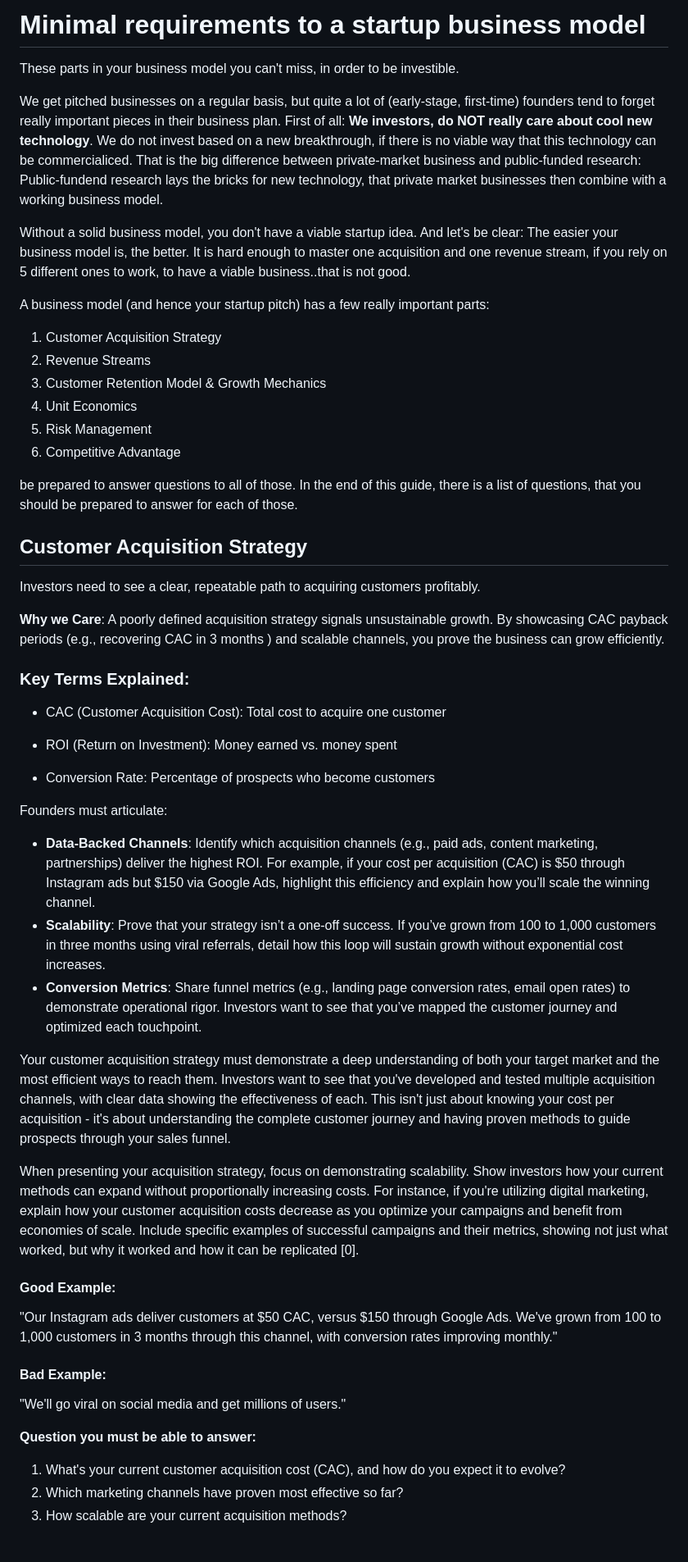
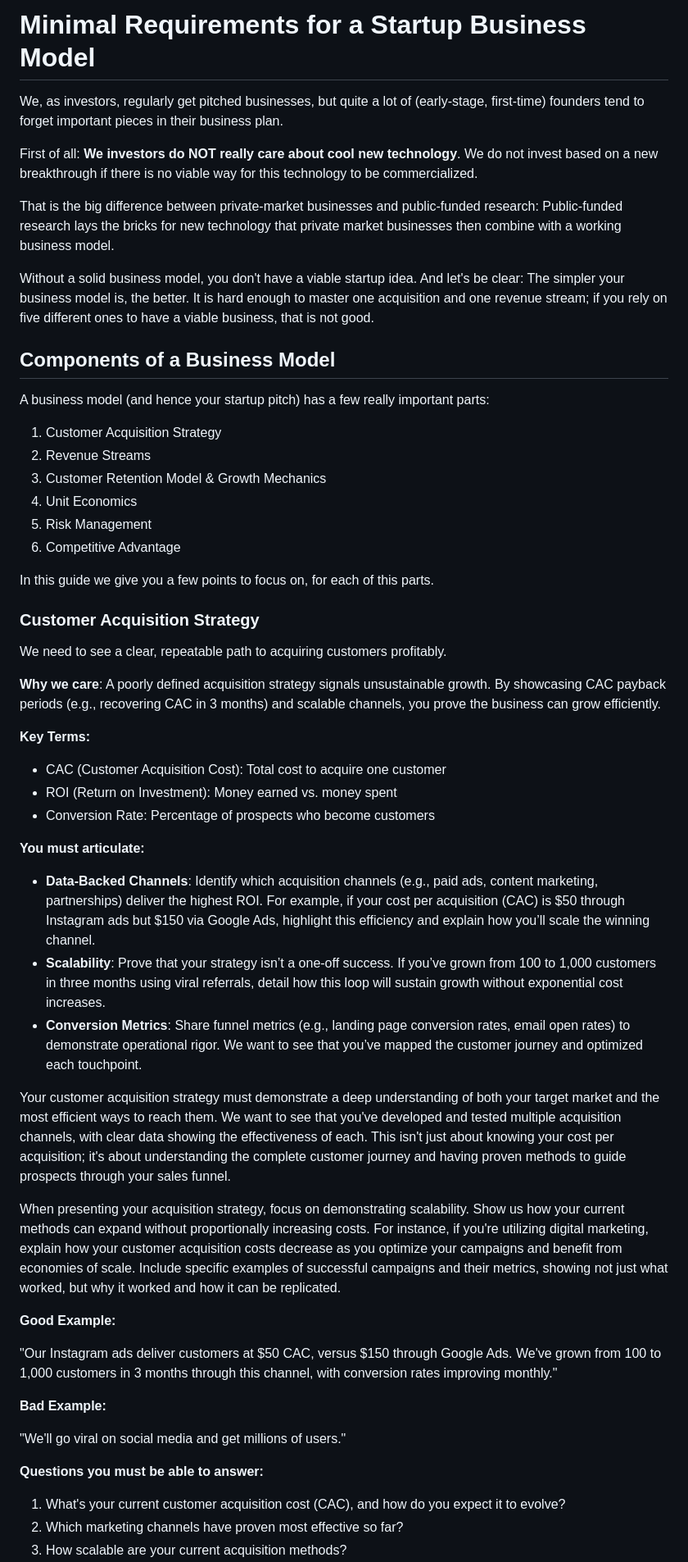
Before and after one commit to atwucapital/atwucapital.com, a Markdown page: docs/guides/Minimal requirements to a startup business model.md, the part around one of its changes. Shown at 82% size. Drawn GitHub-style; blank space fills up the shorter version.

```diff
--- a/docs/guides/Minimal requirements to a startup business model.md
+++ b/docs/guides/Minimal requirements to a startup business model.md
@@ -1,13 +1,16 @@
-# Minimal requirements to a startup business model
+# Minimal Requirements for a Startup Business Model
 
-These parts in your business model you can't miss, in order to be investible.
+We, as investors, regularly get pitched businesses, but quite a lot of (early-stage, first-time) founders tend to forget important pieces in their business plan.
 
-We get pitched businesses on a regular basis, but quite a lot of (early-stage, first-time) founders tend to forget really important pieces in their business plan. First of all: **We investors, do NOT really care about cool new technology**. We do not invest based on a new breakthrough, if there is no viable way that this technology can be commercialiced. That is the big difference between private-market business and public-funded research: Public-fundend research lays the bricks for new technology, that private market businesses then combine with a working business model.
+First of all: **We investors do NOT really care about cool new technology**. We do not invest based on a new breakthrough if there is no viable way for this technology to be commercialized.
 
-Without a solid business model, you don't have a viable startup idea. And let's be clear: The easier your business model is, the better. It is hard enough to master one acquisition and one revenue stream, if you rely on 5 different ones to work, to have a viable business..that is not good.
+That is the big difference between private-market businesses and public-funded research: Public-funded research lays the bricks for new technology that private market businesses then combine with a working business model.
+
+Without a solid business model, you don't have a viable startup idea. And let's be clear: The simpler your business model is, the better. It is hard enough to master one acquisition and one revenue stream; if you rely on five different ones to have a viable business, that is not good.
+
+## Components of a Business Model
 
 A business model (and hence your startup pitch) has a few really important parts:
-
 1. Customer Acquisition Strategy
 2. Revenue Streams
 3. Customer Retention Model & Growth Mechanics
@@ -15,55 +18,39 @@ A business model (and hence your startup pitch) has a few really important parts
 5. Risk Management
 6. Competitive Advantage
 
-be prepared to answer questions to all of those. In the end of this guide, there is a list of questions, that you should be prepared to answer for each of those.
+In this guide we give you a few points to focus on, for each of this parts.
 
+### Customer Acquisition Strategy
 
+We need to see a clear, repeatable path to acquiring customers profitably.
 
+**Why we care**: A poorly defined acquisition strategy signals unsustainable growth. By showcasing CAC payback periods (e.g., recovering CAC in 3 months) and scalable channels, you prove the business can grow efficiently.
 
+**Key Terms:**
 
-## Customer Acquisition Strategy
+* CAC (Customer Acquisition Cost): Total cost to acquire one customer
+* ROI (Return on Investment): Money earned vs. money spent
+* Conversion Rate: Percentage of prospects who become customers
 
-Investors need to see a clear, repeatable path to acquiring customers profitably.
+**You must articulate:**
 
-**Why we Care**: A poorly defined acquisition strategy signals unsustainable growth. By showcasing CAC payback periods (e.g., recovering CAC in 3 months ) and scalable channels, you prove the business can grow efficiently.
+* **Data-Backed Channels**: Identify which acquisition channels (e.g., paid ads, content marketing, partnerships) deliver the highest ROI. For example, if your cost per acquisition (CAC) is $50 through Instagram ads but $150 via Google Ads, highlight this efficiency and explain how you’ll scale the winning channel.
+* **Scalability**: Prove that your strategy isn’t a one-off success. If you’ve grown from 100 to 1,000 customers in three months using viral referrals, detail how this loop will sustain growth without exponential cost increases.
+* **Conversion Metrics**: Share funnel metrics (e.g., landing page conversion rates, email open rates) to demonstrate operational rigor. We want to see that you’ve mapped the customer journey and optimized each touchpoint.
 
+Your customer acquisition strategy must demonstrate a deep understanding of both your target market and the most efficient ways to reach them. We want to see that you've developed and tested multiple acquisition channels, with clear data showing the effectiveness of each. This isn't just about knowing your cost per acquisition; it's about understanding the complete customer journey and having proven methods to guide prospects through your sales funnel.
 
+When presenting your acquisition strategy, focus on demonstrating scalability. Show us how your current methods can expand without proportionally increasing costs. For instance, if you're utilizing digital marketing, explain how your customer acquisition costs decrease as you optimize your campaigns and benefit from economies of scale. Include specific examples of successful campaigns and their metrics, showing not just what worked, but why it worked and how it can be replicated.
 
-### Key Terms Explained:
-
--  CAC (Customer Acquisition Cost): Total cost to acquire one customer
-
--  ROI (Return on Investment): Money earned vs. money spent
-
--  Conversion Rate: Percentage of prospects who become customers
-
-
-
-Founders must articulate:
-
-- **Data-Backed Channels**: Identify which acquisition channels (e.g., paid ads, content marketing, partnerships) deliver the highest ROI. For example, if your cost per acquisition (CAC) is $50 through Instagram ads but $150 via Google Ads, highlight this efficiency and explain how you’ll scale the winning channel.
-- **Scalability**: Prove that your strategy isn’t a one-off success. If you’ve grown from 100 to 1,000 customers in three months using viral referrals, detail how this loop will sustain growth without exponential cost increases.
-- **Conversion Metrics**: Share funnel metrics (e.g., landing page conversion rates, email open rates) to demonstrate operational rigor. Investors want to see that you’ve mapped the customer journey and optimized each touchpoint.
-
-
-
-Your customer acquisition strategy must demonstrate a deep understanding of both your target market and the most efficient ways to reach them. Investors want to see that you've developed and tested multiple acquisition channels, with clear data showing the effectiveness of each. This isn't just about knowing your cost per acquisition - it's about understanding the complete customer journey and having proven methods to guide prospects through your sales funnel.
-
-When presenting your acquisition strategy, focus on demonstrating scalability. Show investors how your current methods can expand without proportionally increasing costs. For instance, if you're utilizing digital marketing, explain how your customer acquisition costs decrease as you optimize your campaigns and benefit from economies of scale. Include specific examples of successful campaigns and their metrics, showing not just what worked, but why it worked and how it can be replicated [0].
-
-
-
-#### Good Example:
+**Good Example:**
 
 "Our Instagram ads deliver customers at $50 CAC, versus $150 through Google Ads. We've grown from 100 to 1,000 customers in 3 months through this channel, with conversion rates improving monthly."
 
-#### Bad Example:
+**Bad Example:**
 
 "We'll go viral on social media and get millions of users."
 
-
-
-**Question you must be able to answer:**
+**Questions you must be able to answer:**
 
 1. What's your current customer acquisition cost (CAC), and how do you expect it to evolve?
 2. Which marketing channels have proven most effective so far?
```
Also changed, not shown: other parts of docs/guides/Minimal requirements to a startup business model.md (+96 -179 lines).
